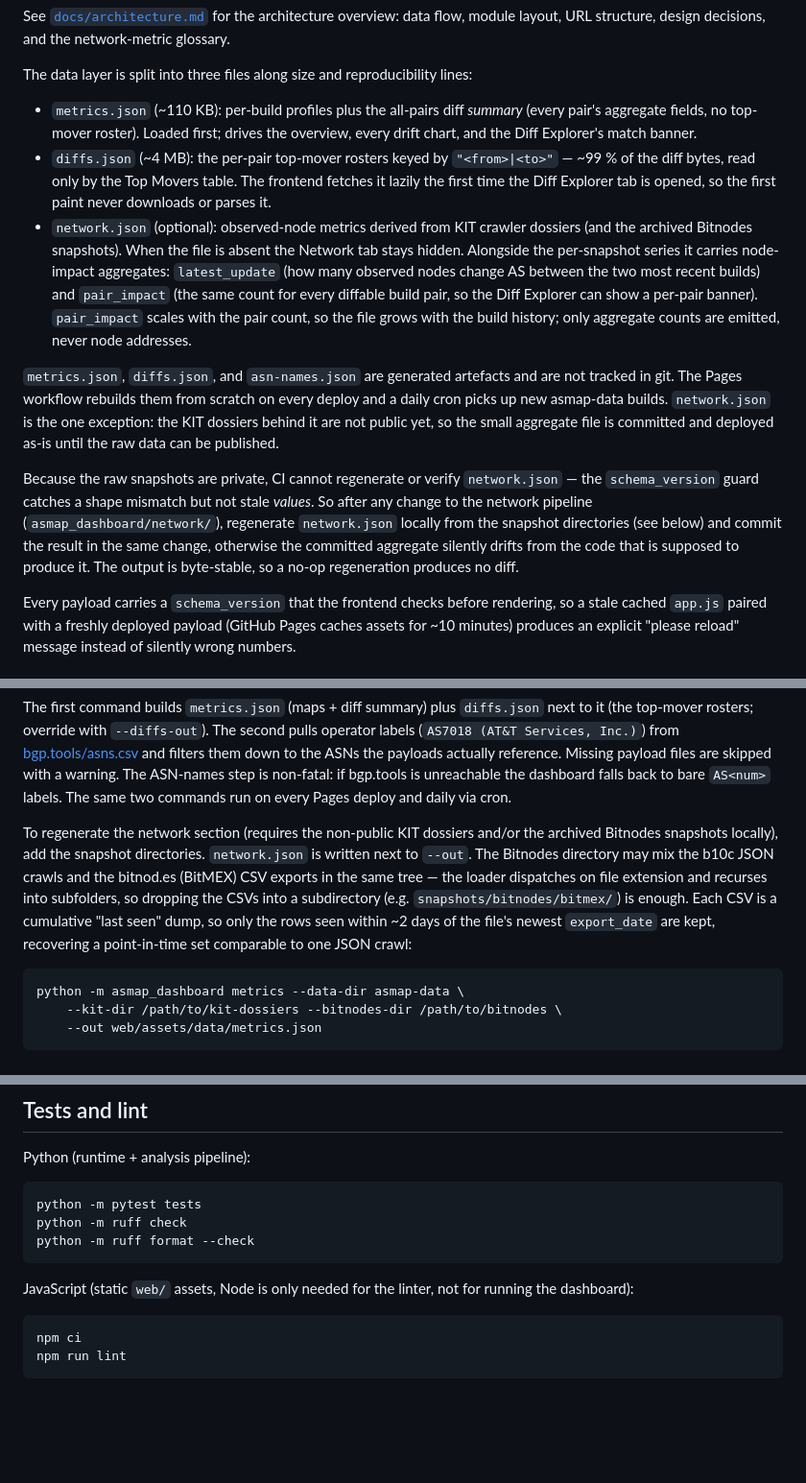
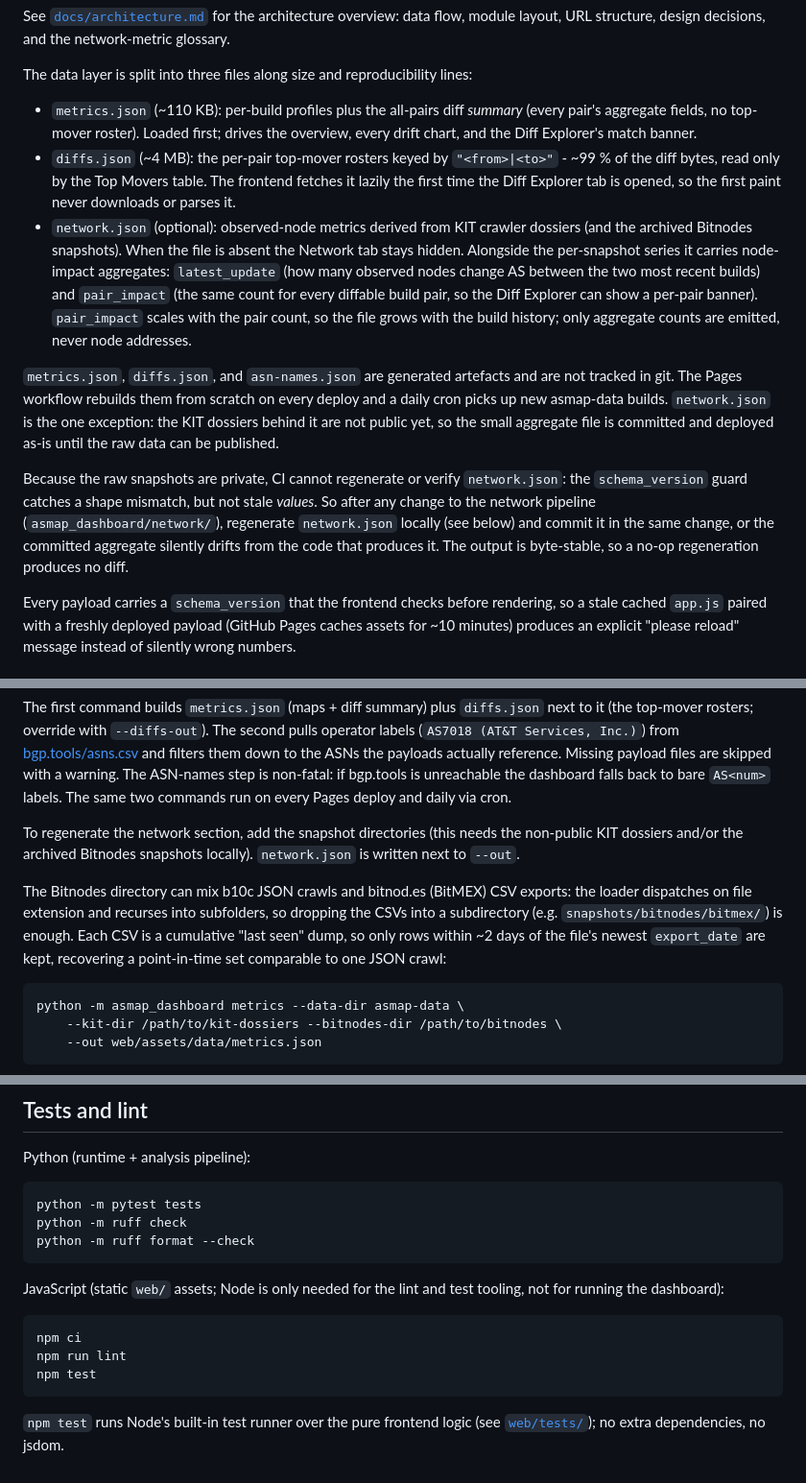
Before and after one commit to jorisstrakeljahn/asmap-dashboard, a Markdown page: README.md, 3 parts joined by grey strips. Shown at 96% size. Rendered like a GitHub page; blank space fills up the shorter version.

Commit message:
docs: document the lit-html renderer and frontend tests

````diff
--- a/README.md
+++ b/README.md
@@ -13,12 +13,12 @@ See [`docs/architecture.md`](docs/architecture.md) for the architecture overview
 The data layer is split into three files along size and reproducibility lines:
 
 - `metrics.json` (~110 KB): per-build profiles plus the all-pairs diff *summary* (every pair's aggregate fields, no top-mover roster). Loaded first; drives the overview, every drift chart, and the Diff Explorer's match banner.
-- `diffs.json` (~4 MB): the per-pair top-mover rosters keyed by `"<from>|<to>"` — ~99 % of the diff bytes, read only by the Top Movers table. The frontend fetches it lazily the first time the Diff Explorer tab is opened, so the first paint never downloads or parses it.
+- `diffs.json` (~4 MB): the per-pair top-mover rosters keyed by `"<from>|<to>"` - ~99 % of the diff bytes, read only by the Top Movers table. The frontend fetches it lazily the first time the Diff Explorer tab is opened, so the first paint never downloads or parses it.
 - `network.json` (optional): observed-node metrics derived from KIT crawler dossiers (and the archived Bitnodes snapshots). When the file is absent the Network tab stays hidden. Alongside the per-snapshot series it carries node-impact aggregates: `latest_update` (how many observed nodes change AS between the two most recent builds) and `pair_impact` (the same count for every diffable build pair, so the Diff Explorer can show a per-pair banner). `pair_impact` scales with the pair count, so the file grows with the build history; only aggregate counts are emitted, never node addresses.
 
 `metrics.json`, `diffs.json`, and `asn-names.json` are generated artefacts and are not tracked in git. The Pages workflow rebuilds them from scratch on every deploy and a daily cron picks up new asmap-data builds. `network.json` is the one exception: the KIT dossiers behind it are not public yet, so the small aggregate file is committed and deployed as-is until the raw data can be published.
 
-Because the raw snapshots are private, CI cannot regenerate or verify `network.json` — the `schema_version` guard catches a shape mismatch but not stale *values*. So after any change to the network pipeline (`asmap_dashboard/network/`), regenerate `network.json` locally from the snapshot directories (see below) and commit the result in the same change, otherwise the committed aggregate silently drifts from the code that is supposed to produce it. The output is byte-stable, so a no-op regeneration produces no diff.
+Because the raw snapshots are private, CI cannot regenerate or verify `network.json`: the `schema_version` guard catches a shape mismatch, but not stale *values*. So after any change to the network pipeline (`asmap_dashboard/network/`), regenerate `network.json` locally (see below) and commit it in the same change, or the committed aggregate silently drifts from the code that produces it. The output is byte-stable, so a no-op regeneration produces no diff.
 
 Every payload carries a `schema_version` that the frontend checks before rendering, so a stale cached `app.js` paired with a freshly deployed payload (GitHub Pages caches assets for ~10 minutes) produces an explicit "please reload" message instead of silently wrong numbers.
 
@@ -61,7 +61,9 @@ python -m asmap_dashboard refresh-asn-names \
 
 The first command builds `metrics.json` (maps + diff summary) plus `diffs.json` next to it (the top-mover rosters; override with `--diffs-out`). The second pulls operator labels (`AS7018 (AT&T Services, Inc.)`) from [bgp.tools/asns.csv](https://bgp.tools/asns.csv) and filters them down to the ASNs the payloads actually reference. Missing payload files are skipped with a warning. The ASN-names step is non-fatal: if bgp.tools is unreachable the dashboard falls back to bare `AS<num>` labels. The same two commands run on every Pages deploy and daily via cron.
 
-To regenerate the network section (requires the non-public KIT dossiers and/or the archived Bitnodes snapshots locally), add the snapshot directories. `network.json` is written next to `--out`. The Bitnodes directory may mix the b10c JSON crawls and the bitnod.es (BitMEX) CSV exports in the same tree — the loader dispatches on file extension and recurses into subfolders, so dropping the CSVs into a subdirectory (e.g. `snapshots/bitnodes/bitmex/`) is enough. Each CSV is a cumulative "last seen" dump, so only the rows seen within ~2 days of the file's newest `export_date` are kept, recovering a point-in-time set comparable to one JSON crawl:
+To regenerate the network section, add the snapshot directories (this needs the non-public KIT dossiers and/or the archived Bitnodes snapshots locally). `network.json` is written next to `--out`.
+
+The Bitnodes directory can mix b10c JSON crawls and bitnod.es (BitMEX) CSV exports: the loader dispatches on file extension and recurses into subfolders, so dropping the CSVs into a subdirectory (e.g. `snapshots/bitnodes/bitmex/`) is enough. Each CSV is a cumulative "last seen" dump, so only rows within ~2 days of the file's newest `export_date` are kept, recovering a point-in-time set comparable to one JSON crawl:
 
 ```
 python -m asmap_dashboard metrics --data-dir asmap-data \
@@ -101,9 +103,12 @@ python -m ruff check
 python -m ruff format --check
 ```
 
-JavaScript (static `web/` assets, Node is only needed for the linter, not for running the dashboard):
+JavaScript (static `web/` assets; Node is only needed for the lint and test tooling, not for running the dashboard):
 
 ```
 npm ci
 npm run lint
+npm test
 ```
+
+`npm test` runs Node's built-in test runner over the pure frontend logic (see [`web/tests/`](web/tests/README.md)); no extra dependencies, no jsdom.
````
Also changed, not shown: docs/architecture.md (+21 -17 lines).
